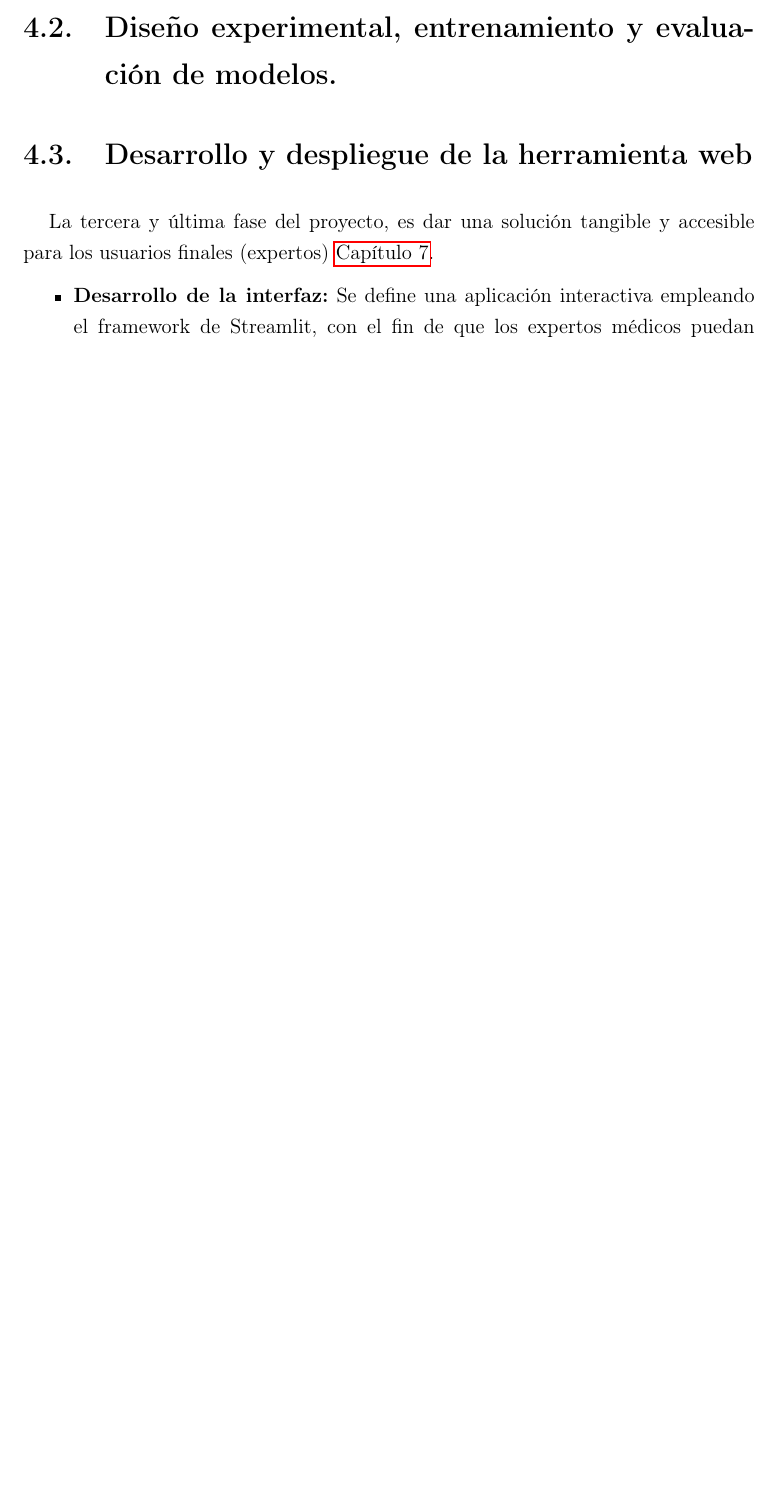
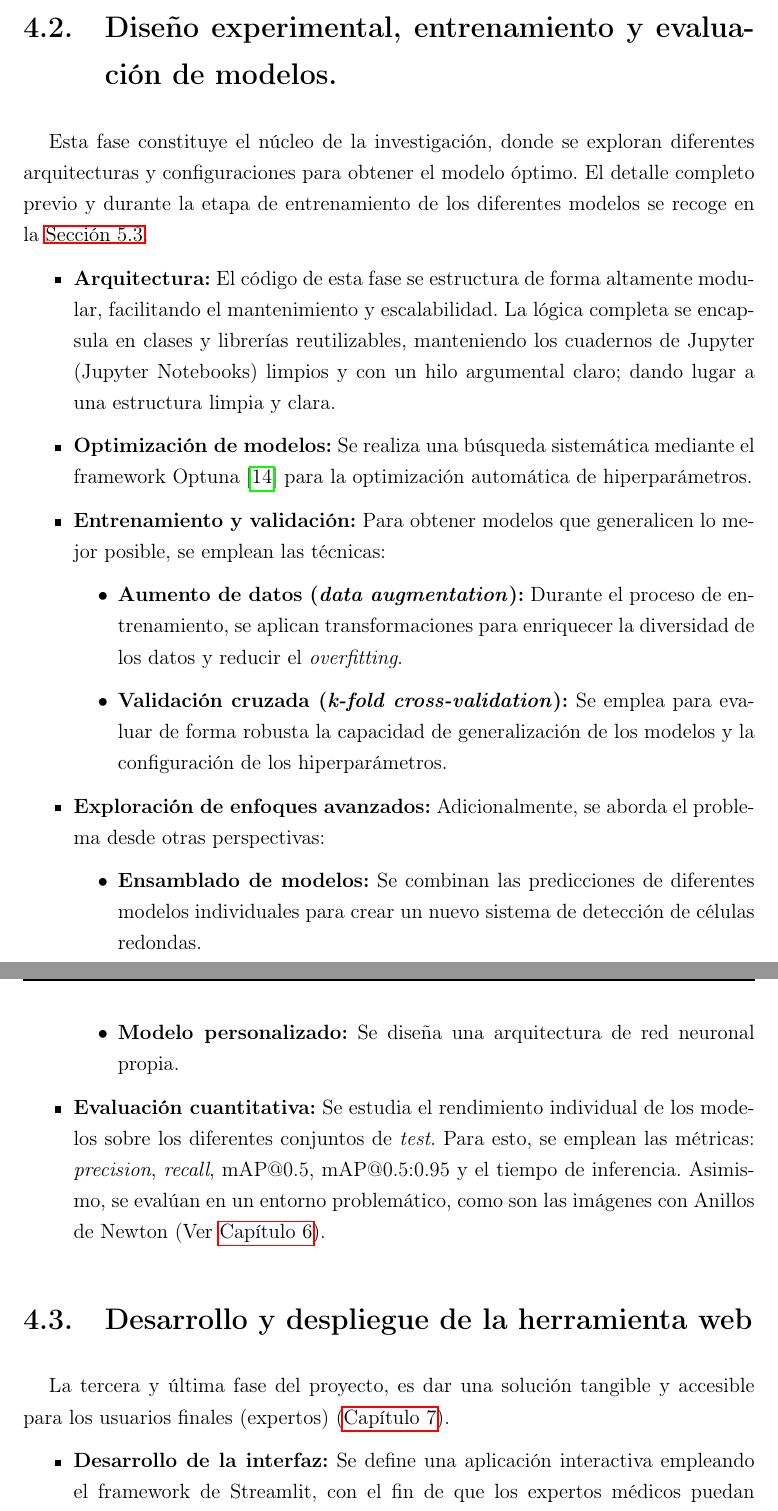
Before and after one commit to AigarciabFabero/TFM, a LaTeX thesis (05.MemoriaFinalTrabajo/Plantilla_TFM_MURIA/Principal.tex): part of page 26 of 52 before the commit and two parts of pages 26 and 27 of 53 after it, the two joined at a grey line, cut so that both start at the same text, the shorter picture padded with empty space. Compiled offline with pdfLaTeX.

Commit message:
[Latex] Metodología 3/3 OK

```diff
--- a/05.MemoriaFinalTrabajo/Plantilla_TFM_MURIA/Principal.tex
+++ b/05.MemoriaFinalTrabajo/Plantilla_TFM_MURIA/Principal.tex
@@ -545,10 +545,31 @@ fuente de verdad (\textit{ground truth}) en las etapas posteriores.
 \section{Diseño experimental, entrenamiento y evaluación de modelos.}
 \label{Entrenamiento, validación y evaluación de modelos YOLO}
 
+Esta fase constituye el núcleo de la investigación, donde se exploran diferentes arquitecturas y configuraciones para obtener el modelo óptimo.
+El detalle completo previo y durante la etapa de entrenamiento de los diferentes modelos se recoge en la \autoref{sec:Configuraciones}.
+
+\begin{itemize}
+  \item \textbf{Arquitectura:} El código de esta fase se estructura de forma altamente modular, facilitando el mantenimiento y escalabilidad. La lógica completa se encapsula en clases y librerías reutilizables, manteniendo los cuadernos de Jupyter
+  (Jupyter Notebooks) limpios y con un hilo argumental claro; dando lugar a una estructura limpia y clara.
+  \item \textbf{Optimización de modelos:} Se realiza una búsqueda sistemática mediante el framework Optuna \cite{optuna_github} para la optimización automática de hiperparámetros.
+  \item \textbf{Entrenamiento y validación:} Para obtener modelos que generalicen lo mejor posible, se emplean las técnicas:
+  \begin{itemize}
+    \item \textbf{Aumento de datos (\textit{data augmentation}):} Durante el proceso de entrenamiento, se aplican transformaciones para enriquecer la diversidad de los datos y reducir el \textit{overfitting}.
+    \item \textbf{Validación cruzada (\textit{k-fold cross-validation}):} Se emplea para evaluar de forma robusta la capacidad de generalización de los modelos y la configuración de los hiperparámetros.
+  \end{itemize}
+  \item \textbf{Exploración de enfoques avanzados:} Adicionalmente, se aborda el problema desde otras perspectivas:
+  \begin{itemize}
+    \item \textbf{Ensamblado de modelos:} Se combinan las predicciones de diferentes modelos individuales para crear un nuevo sistema de detección de células redondas.
+    \item \textbf{Modelo personalizado:} Se diseña una arquitectura de red neuronal propia.
+  \end{itemize}
+  \item \textbf{Evaluación cuantitativa:} Se estudia el rendimiento individual de los modelos sobre los diferentes conjuntos de \textit{test}. Para esto, se emplean las métricas:
+  \textit{precision}, \textit{recall}, mAP@0.5, mAP@0.5:0.95 y el tiempo de inferencia. Asimismo, se evalúan en un entorno problemático, como son las imágenes con Anillos de Newton (Ver \autoref{Resultados}).
+\end{itemize}
+
 \section{Desarrollo y despliegue de la herramienta web}
 \label{Despliegue de la herramienta web}
 
-La tercera y última fase del proyecto, es dar una solución tangible y accesible para los usuarios finales (expertos) \autoref{Herramienta web}.
+La tercera y última fase del proyecto, es dar una solución tangible y accesible para los usuarios finales (expertos) (\autoref{Herramienta web}).
 
 \begin{itemize}
   \item \textbf{Desarrollo de la interfaz:} Se define una aplicación interactiva empleando el framework de Streamlit, con el fin de que los expertos médicos puedan interactuar de forma intuitiva con el sistema de detección de células redondas.
```
Also changed, not shown: 05.MemoriaFinalTrabajo/Plantilla_TFM_MURIA/Principal.tex (6 more changed lines).
